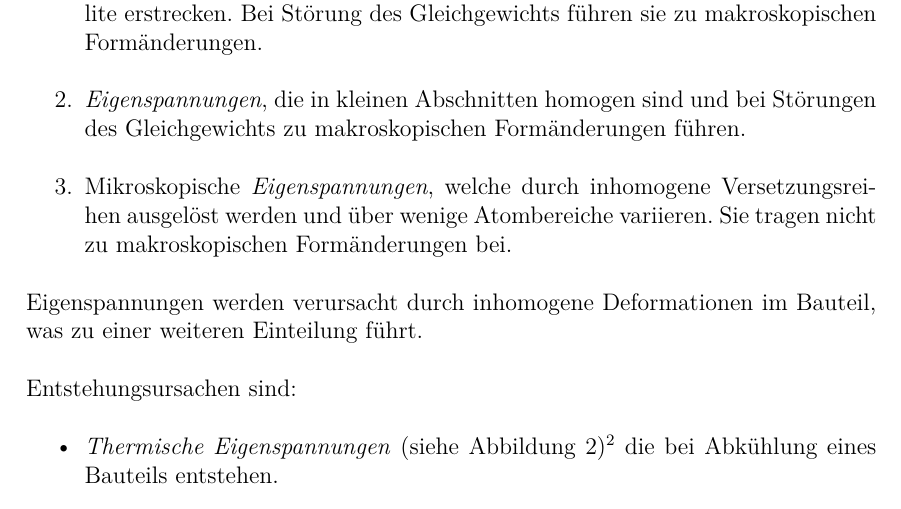
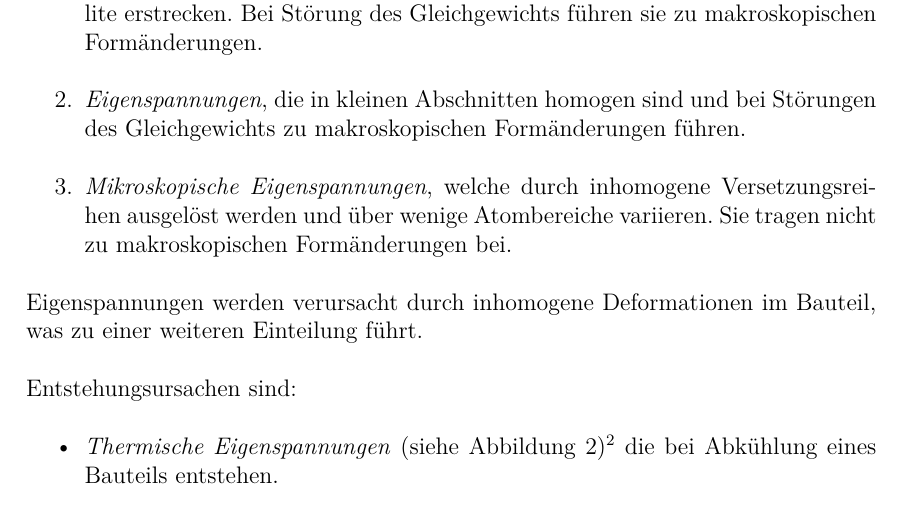
Before and after one commit to Benedikt2013/bac, a LaTeX document (bac250114.tex): part of page 7 of 20, cut so that both start at the same text. Compiled offline with pdfLaTeX.

Commit message:
Signed-off-by: Benedikt2013 <Benedikt.Kaffanke@gmx.de>

```diff
--- a/bac250114.tex
+++ b/bac250114.tex
@@ -98,7 +98,7 @@ Es wird im Hinblick auf Auswirkungen auf das Bauteilvolumen eine Unterteilung de
 \begin{enumerate}
 \item \emph{Makroskopische Eigenspannungen}, welche sich homogen über mehrere Kristallite erstrecken. Bei Störung des Gleichgewichts führen sie zu makroskopischen Formänderungen.
 \item \emph{Eigenspannungen}, die in kleinen Abschnitten homogen sind und bei Störungen des Gleichgewichts zu makroskopischen Formänderungen führen.
-\item Mikroskopische \emph{Eigenspannungen}, welche durch inhomogene Versetzungsreihen ausgelöst werden und über wenige Atombereiche variieren. Sie tragen nicht zu makroskopischen Formänderungen bei.
+\item \emph{Mikroskopische Eigenspannungen}, welche durch inhomogene Versetzungsreihen ausgelöst werden und über wenige Atombereiche variieren. Sie tragen nicht zu makroskopischen Formänderungen bei.
 
 
 \end{enumerate}
```
Also changed, not shown: 2 other files.
